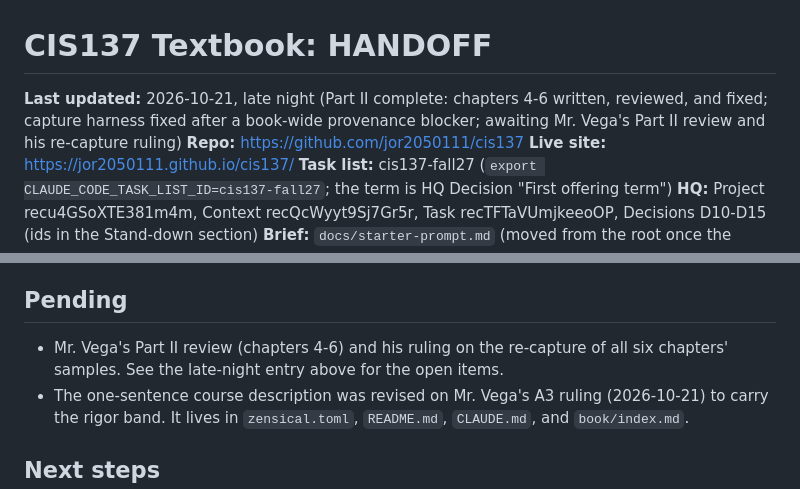
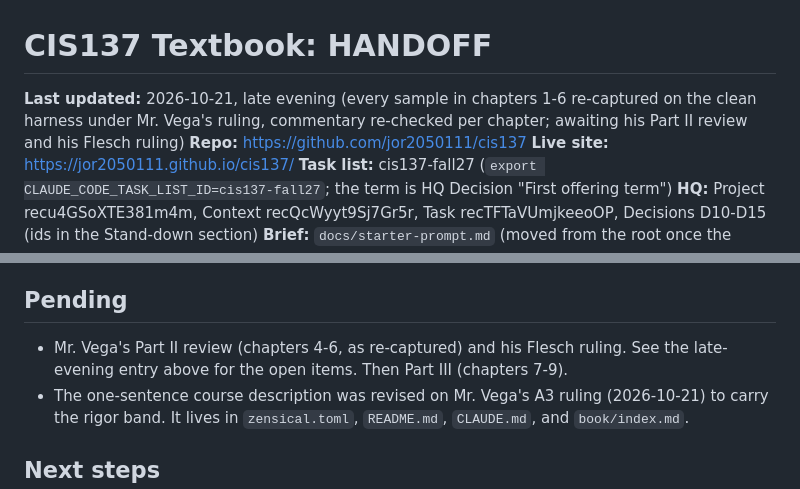
Before and after one commit to jor2050111/cis137, a Markdown page: HANDOFF.md, 2 parts joined by grey strips. GitHub-like rendering.

Commit message:
HANDOFF: the clean re-capture of chapters 1-6, what changed per chapter, and what stays open
Co-Authored-By: Claude Fable 5.1 <noreply@anthropic.com>

```diff
--- a/HANDOFF.md
+++ b/HANDOFF.md
@@ -1,6 +1,6 @@
 # CIS137 Textbook: HANDOFF
 
-**Last updated:** 2026-10-21, late night (Part II complete: chapters 4-6 written, reviewed, and fixed; capture harness fixed after a book-wide provenance blocker; awaiting Mr. Vega's Part II review and his re-capture ruling)
+**Last updated:** 2026-10-21, late evening (every sample in chapters 1-6 re-captured on the clean harness under Mr. Vega's ruling, commentary re-checked per chapter; awaiting his Part II review and his Flesch ruling)
 **Repo:** https://github.com/jor2050111/cis137
 **Live site:** https://jor2050111.github.io/cis137/
 **Task list:** cis137-fall27 (`export CLAUDE_CODE_TASK_LIST_ID=cis137-fall27`; the term is HQ Decision "First offering term")
@@ -435,9 +513,9 @@ himself. D16 records the rigor band.
 
 ## Pending
 
-* Mr. Vega's Part II review (chapters 4-6) and his ruling on the
-  re-capture of all six chapters' samples. See the late-night entry
-  above for the open items.
+* Mr. Vega's Part II review (chapters 4-6, as re-captured) and his
+  Flesch ruling. See the late-evening entry above for the open items.
+  Then Part III (chapters 7-9).
 * The one-sentence course description was revised on Mr. Vega's A3
   ruling (2026-10-21) to carry the rigor band. It lives in
   `zensical.toml`, `README.md`, `CLAUDE.md`, and `book/index.md`.
```
Also changed, not shown: other parts of HANDOFF.md (+78 -0 lines).
